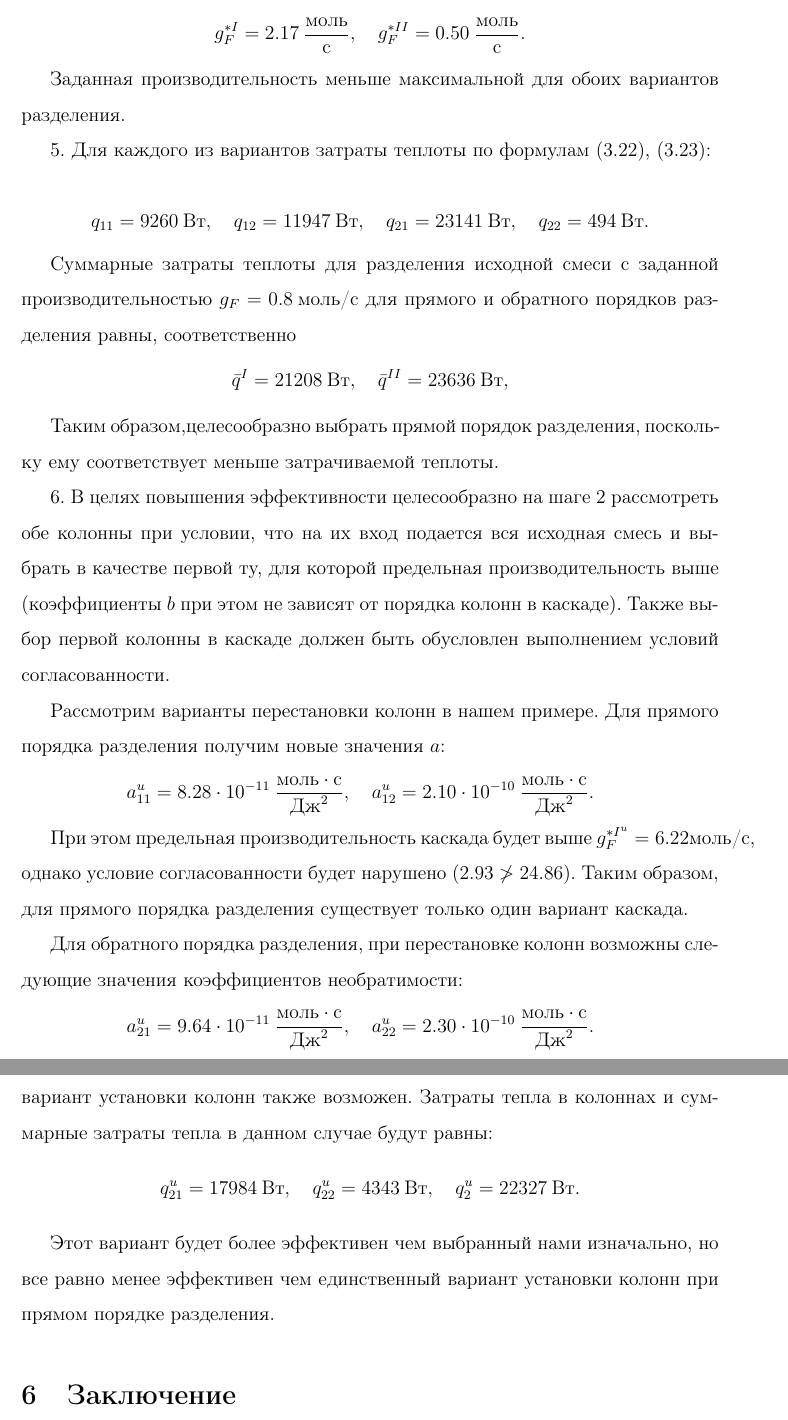
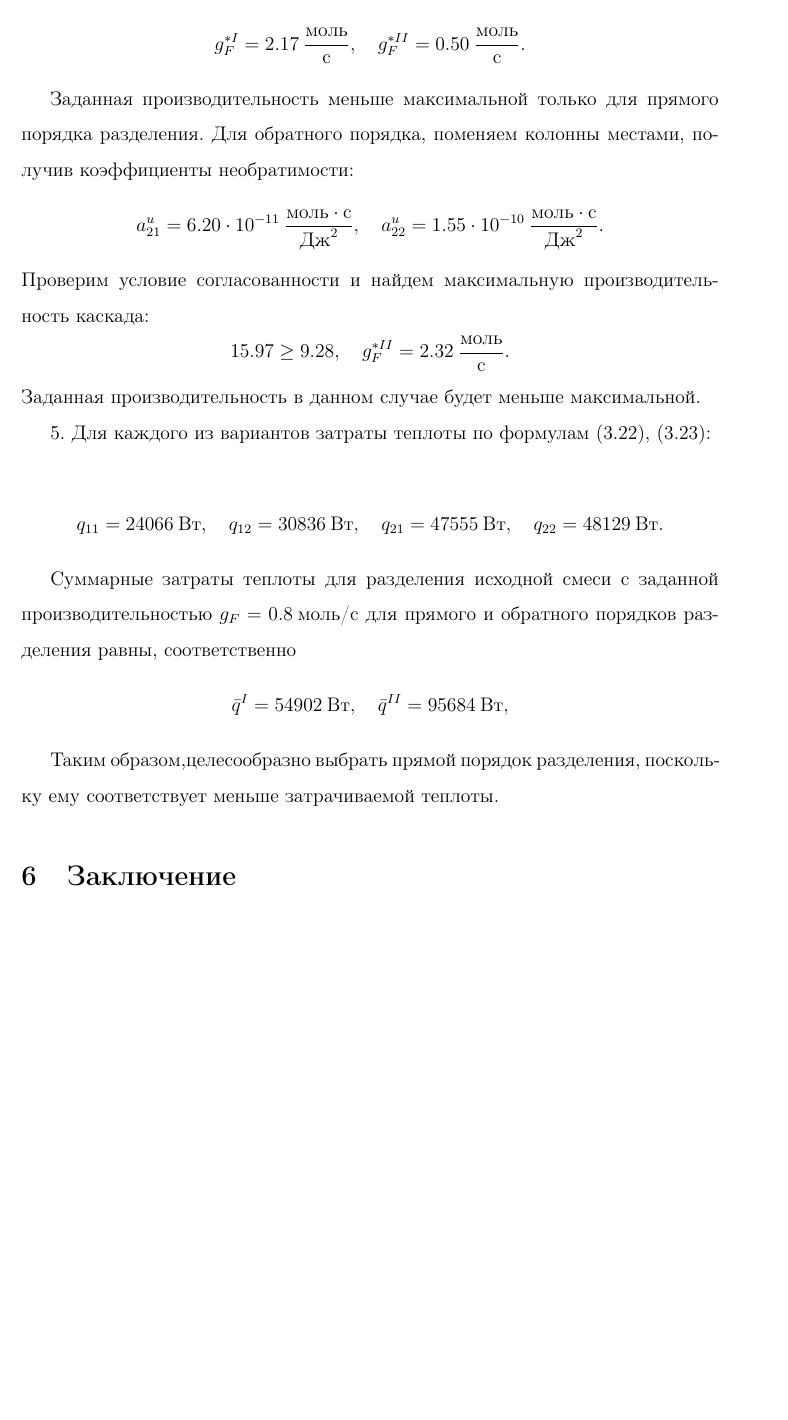
Before and after one commit to muspellsson/postgrad, a LaTeX paper (GranTrektIS.tex): two parts of pages 23 and 24 of 27 before the commit and part of page 23 of 27 after it, the two joined at a grey line, cut so that both start at the same text, the shorter picture padded with empty space. Compiled offline with pdfLaTeX; the source files are stored in an older character set and shown here as Unicode.

Commit message:
cleansing required

```diff
--- a/GranTrektIS.tex
+++ b/GranTrektIS.tex
@@ -744,43 +744,30 @@
 g_{F}^{*II} = 0.50\: \frac{\mbox{моль}}{\mbox{с}}.
 $$
 
-Заданная производительность меньше максимальной для обоих вариантов разделения.
+Заданная производительность меньше максимальной только для прямого порядка разделения. Для обратного порядка, поменяем колонны местами, получив коэффициенты необратимости:
+$$
+a_{21}^u = 6.20\cdot10^{-11}\: \frac{\mbox{моль}\cdot\mbox{с}}{\mbox{Дж}^2},\quad
+a_{22}^u = 1.55\cdot10^{-10}\: \frac{\mbox{моль}\cdot\mbox{с}}{\mbox{Дж}^2}.
+$$
+Проверим условие согласованности и найдем максимальную производительность каскада:
+$$
+15.97 \geq 9.28,\quad g_F^{*II} = 2.32\: \frac{\mbox{моль}}{\mbox{с}}.
+$$
+Заданная производительность в данном случае будет меньше максимальной.
 
 5. Для каждого из вариантов затраты теплоты по формулам (\ref{eq:1cq}), (\ref{eq:2cq}):
 
 $$
-q_{11} = 9260\:\mbox{Вт},\quad q_{12} = 11947\:\mbox{Вт},\quad q_{21} = 23141\:\mbox{Вт},\quad q_{22} = 494\:\mbox{Вт}.
+q_{11} = 24066\:\mbox{Вт},\quad q_{12} = 30836\:\mbox{Вт},\quad q_{21} = 47555\:\mbox{Вт},\quad q_{22} = 48129\:\mbox{Вт}.
 $$
 
 Суммарные затраты теплоты для разделения исходной смеси с заданной производительностью $g_F = 0.8\:\mbox{моль/с}$ для прямого и обратного порядков разделения  равны, соответственно
 $$
-\bar{q}^I = 21208\:\mbox{Вт},\quad \bar{q}^{II} = 23636 \:\mbox{Вт},
+\bar{q}^I = 54902\:\mbox{Вт},\quad \bar{q}^{II} = 95684 \:\mbox{Вт},
 $$
 
 Таким образом,целесообразно выбрать прямой порядок разделения, поскольку ему соответствует меньше затрачиваемой теплоты.
 
-6. В целях повышения эффективности целесообразно на шаге 2 рассмотреть обе колонны при условии, что на их вход подается вся исходная смесь и выбрать в качестве первой ту, для которой предельная производительность выше (коэффициенты $b$ при этом не зависят от порядка колонн в каскаде). Также выбор первой колонны в каскаде должен быть обусловлен выполнением условий согласованности.
-
-Рассмотрим варианты перестановки колонн в нашем примере. Для прямого порядка разделения получим новые значения $a$:
-$$
-a_{11}^u = 8.28\cdot10^{-11}\: \frac{\mbox{моль}\cdot\mbox{с}}{\mbox{Дж}^2},\quad
-a_{12}^u = 2.10\cdot10^{-10}\: \frac{\mbox{моль}\cdot\mbox{с}}{\mbox{Дж}^2}.\quad
-$$
-
-При этом предельная производительность каскада будет выше $g_F^{*I^u} = 6.22\:\mbox{моль/с}$, однако условие согласованности будет нарушено ($2.93 \not > 24.86$). Таким образом, для прямого порядка разделения существует только один вариант каскада.
-
-Для обратного порядка разделения, при перестановке колонн возможны следующие значения коэффициентов необратимости:
-$$
-a_{21}^u = 9.64\cdot10^{-11}\: \frac{\mbox{моль}\cdot\mbox{с}}{\mbox{Дж}^2},\quad
-a_{22}^u = 2.30\cdot10^{-10}\: \frac{\mbox{моль}\cdot\mbox{с}}{\mbox{Дж}^2}.\quad
-$$
-
-Предельная производительность каскада при этом будет равна $g_F^{*I^u} = 1.492\:\mbox{моль/с}$, а условие согласованности будет выполнено ($10.72 > 5.96$), таким образом этот вариант установки колонн также возможен. Затраты тепла в колоннах и суммарные затраты тепла в данном случае будут равны:
-$$
-q_{21}^u = 17984\:\mbox{Вт},\quad q_{22}^u = 4343\:\mbox{Вт},\quad q_2^u = 22327\:\mbox{Вт}.
-$$
-
-Этот вариант будет более эффективен чем выбранный нами изначально, но все равно менее эффективен чем единственный вариант установки колонн при прямом порядке разделения.
 
 \section {Заключение}
 На основе использования термодинамических балансов колонны бинарной ректификации идеальных смесей показано, что оценка ее производительности, в функции затрат теплоты имеет форму выпуклой вверх параболы и характеризуется двумя характеристическими параметрами: обратимым КПД и коэффициентом необратимоси. Черз эти параметры выражена предельная производительность колонны и КПД, соответствующий предельной производительности. Показано, как на значения этих параметров влияют характеристики смеси и кинетические коэффиценты тепло и массопереноса. Предложена процедура уточнения характеристических параметров по данным измерений на действующей колонне.
```
Also changed, not shown: programs/sun.png (deleted), GranTrektIS.tex (20 more changed lines), 5 other files.
